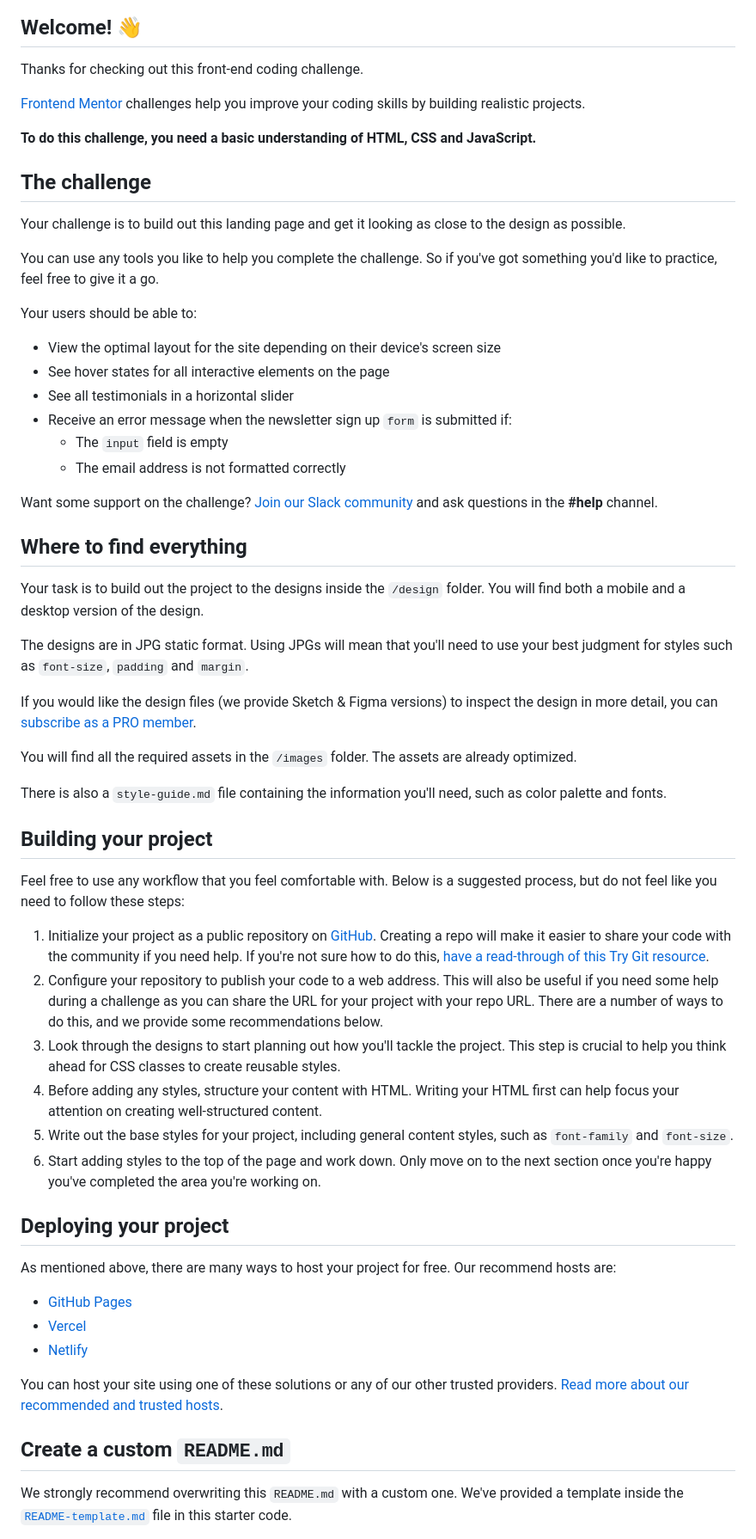
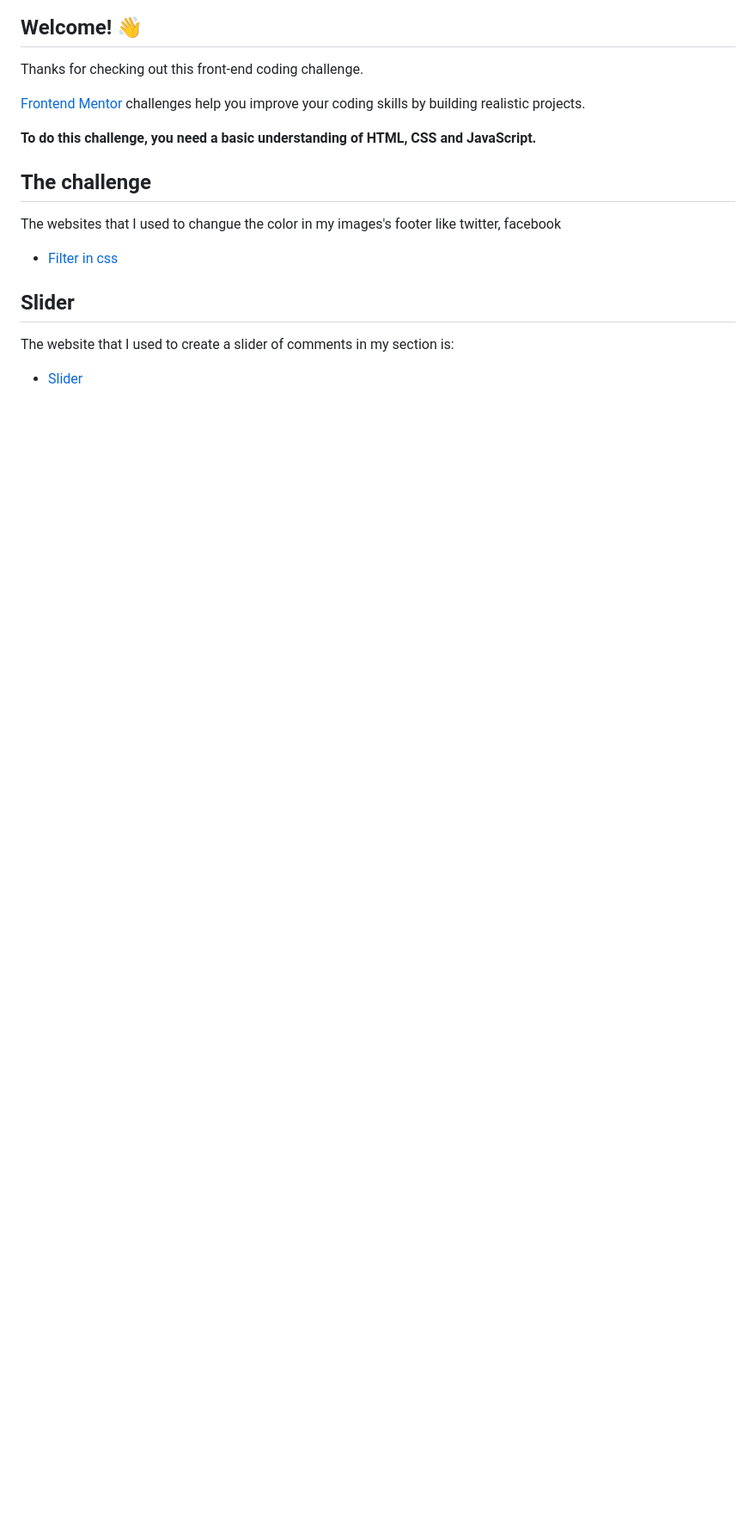
Before and after one commit to JairoManchay/landing-manage-page_FRONTEND_MENTOR, a Markdown page: README.md, the part around the change printed below. Shown: that part at 86% size. Rendered like a GitHub page; blank space fills up the shorter version.

```diff
--- a/README.md
+++ b/README.md
@@ -12,55 +12,10 @@ Thanks for checking out this front-end coding challenge.
 
 ## The challenge
 
-Your challenge is to build out this landing page and get it looking as close to the design as possible.
+The websites that I used to changue the color in my images's footer like twitter, facebook
+- [Filter in css](https://codepen.io/sosuke/pen/Pjoqqp)
 
-You can use any tools you like to help you complete the challenge. So if you've got something you'd like to practice, feel free to give it a go.
+## Slider
+The website that I used to create a slider of comments in my section is:
+- [Slider](https://swiperjs.com/)
 
-Your users should be able to:
-
-- View the optimal layout for the site depending on their device's screen size
-- See hover states for all interactive elements on the page
-- See all testimonials in a horizontal slider
-- Receive an error message when the newsletter sign up `form` is submitted if:
-  - The `input` field is empty
-  - The email address is not formatted correctly
-
-Want some support on the challenge? [Join our Slack community](https://www.frontendmentor.io/slack) and ask questions in the **#help** channel.
-
-## Where to find everything
-
-Your task is to build out the project to the designs inside the `/design` folder. You will find both a mobile and a desktop version of the design.
-
-The designs are in JPG static format. Using JPGs will mean that you'll need to use your best judgment for styles such as `font-size`, `padding` and `margin`.
-
-If you would like the design files (we provide Sketch & Figma versions) to inspect the design in more detail, you can [subscribe as a PRO member](https://www.frontendmentor.io/pro).
-
-You will find all the required assets in the `/images` folder. The assets are already optimized.
-
-There is also a `style-guide.md` file containing the information you'll need, such as color palette and fonts.
-
-## Building your project
-
-Feel free to use any workflow that you feel comfortable with. Below is a suggested process, but do not feel like you need to follow these steps:
-
-1. Initialize your project as a public repository on [GitHub](https://github.com/). Creating a repo will make it easier to share your code with the community if you need help. If you're not sure how to do this, [have a read-through of this Try Git resource](https://try.github.io/).
-2. Configure your repository to publish your code to a web address. This will also be useful if you need some help during a challenge as you can share the URL for your project with your repo URL. There are a number of ways to do this, and we provide some recommendations below.
-3. Look through the designs to start planning out how you'll tackle the project. This step is crucial to help you think ahead for CSS classes to create reusable styles.
-4. Before adding any styles, structure your content with HTML. Writing your HTML first can help focus your attention on creating well-structured content.
-5. Write out the base styles for your project, including general content styles, such as `font-family` and `font-size`.
-6. Start adding styles to the top of the page and work down. Only move on to the next section once you're happy you've completed the area you're working on.
-
-## Deploying your project
-
-As mentioned above, there are many ways to host your project for free. Our recommend hosts are:
-
-- [GitHub Pages](https://pages.github.com/)
-- [Vercel](https://vercel.com/)
-- [Netlify](https://www.netlify.com/)
-
-You can host your site using one of these solutions or any of our other trusted providers. [Read more about our recommended and trusted hosts](https://medium.com/frontend-mentor/frontend-mentor-trusted-hosting-providers-bf000dfebe).
-
-## Create a custom `README.md`
-
-We strongly recommend overwriting this `README.md` with a custom one. We've provided a template inside the [`README-template.md`](./README-template.md) file in this starter code.
-
```
Also changed, not shown: other parts of README.md (+2 -36 lines), images/website.PNG (added), 5 other files.
